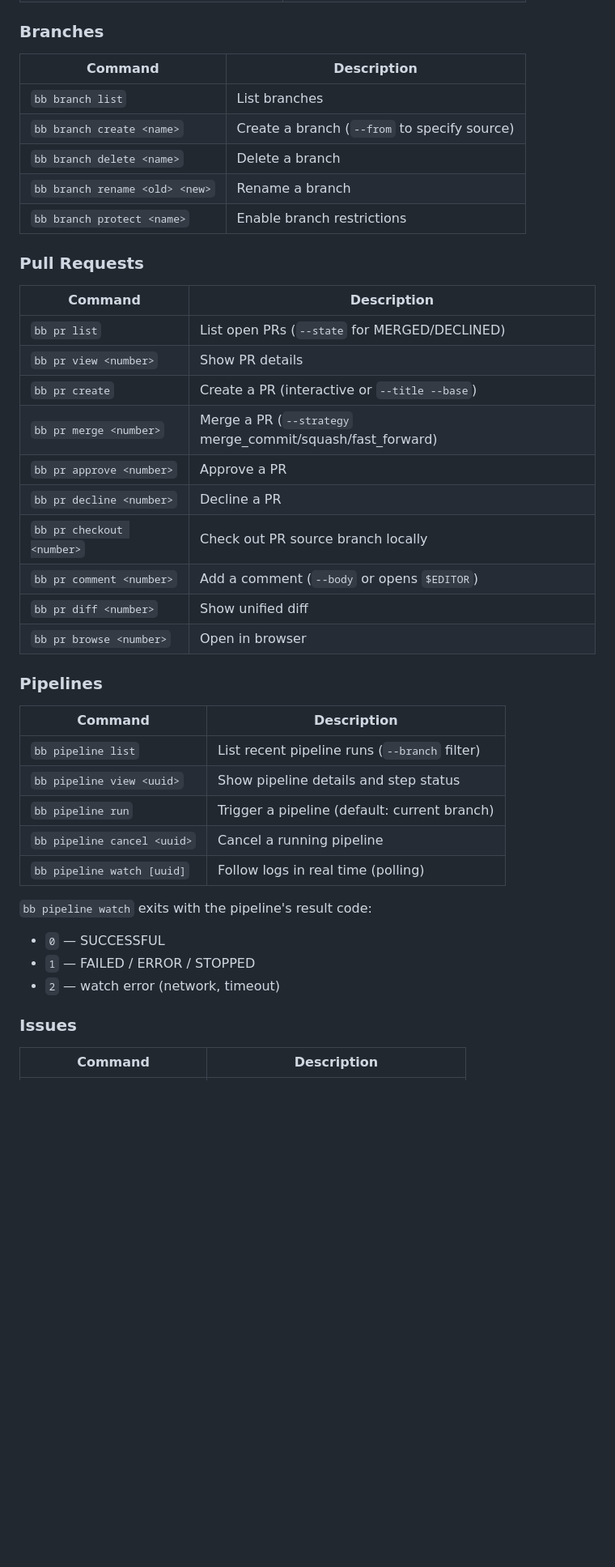
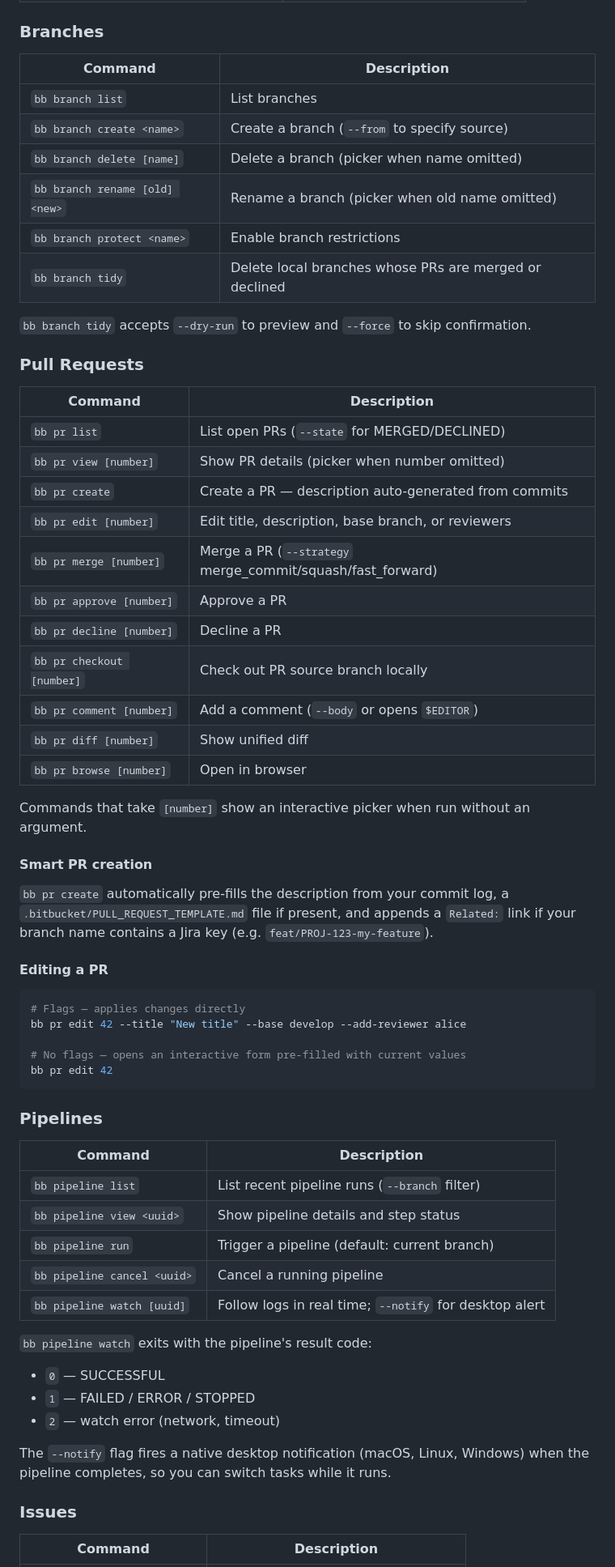
Before and after one commit to chandrasekar-r/bitbucket-cli, a Markdown page: README.md, the part around one of its changes. Shown at 81% size. Drawn GitHub-style; blank space fills up the shorter version.

````diff
--- a/README.md
+++ b/README.md
@@ -146,44 +147,66 @@ bb pr merge 42
 
 ### Branches
 
-| Command                        | Description                                  |
-| ------------------------------ | -------------------------------------------- |
-| `bb branch list`               | List branches                                |
-| `bb branch create <name>`      | Create a branch (`--from` to specify source) |
-| `bb branch delete <name>`      | Delete a branch                              |
-| `bb branch rename <old> <new>` | Rename a branch                              |
-| `bb branch protect <name>`     | Enable branch restrictions                   |
+| Command                        | Description                                               |
+| ------------------------------ | --------------------------------------------------------- |
+| `bb branch list`               | List branches                                             |
+| `bb branch create <name>`      | Create a branch (`--from` to specify source)              |
+| `bb branch delete [name]`      | Delete a branch (picker when name omitted)                |
+| `bb branch rename [old] <new>` | Rename a branch (picker when old name omitted)            |
+| `bb branch protect <name>`     | Enable branch restrictions                                |
+| `bb branch tidy`               | Delete local branches whose PRs are merged or declined    |
+
+`bb branch tidy` accepts `--dry-run` to preview and `--force` to skip confirmation.
 
 ### Pull Requests
 
 | Command                   | Description                                                |
 | ------------------------- | ---------------------------------------------------------- |
 | `bb pr list`              | List open PRs (`--state` for MERGED/DECLINED)              |
-| `bb pr view <number>`     | Show PR details                                            |
-| `bb pr create`            | Create a PR (interactive or `--title --base`)              |
-| `bb pr merge <number>`    | Merge a PR (`--strategy` merge_commit/squash/fast_forward) |
-| `bb pr approve <number>`  | Approve a PR                                               |
-| `bb pr decline <number>`  | Decline a PR                                               |
-| `bb pr checkout <number>` | Check out PR source branch locally                         |
-| `bb pr comment <number>`  | Add a comment (`--body` or opens `$EDITOR`)                |
-| `bb pr diff <number>`     | Show unified diff                                          |
-| `bb pr browse <number>`   | Open in browser                                            |
+| `bb pr view [number]`     | Show PR details (picker when number omitted)               |
+| `bb pr create`            | Create a PR — description auto-generated from commits      |
+| `bb pr edit [number]`     | Edit title, description, base branch, or reviewers         |
+| `bb pr merge [number]`    | Merge a PR (`--strategy` merge_commit/squash/fast_forward) |
+| `bb pr approve [number]`  | Approve a PR                                               |
+| `bb pr decline [number]`  | Decline a PR                                               |
+| `bb pr checkout [number]` | Check out PR source branch locally                         |
+| `bb pr comment [number]`  | Add a comment (`--body` or opens `$EDITOR`)                |
+| `bb pr diff [number]`     | Show unified diff                                          |
+| `bb pr browse [number]`   | Open in browser                                            |
+
+Commands that take `[number]` show an interactive picker when run without an argument.
+
+#### Smart PR creation
+
+`bb pr create` automatically pre-fills the description from your commit log, a `.bitbucket/PULL_REQUEST_TEMPLATE.md` file if present, and appends a `Related:` link if your branch name contains a Jira key (e.g. `feat/PROJ-123-my-feature`).
+
+#### Editing a PR
+
+```bash
+# Flags — applies changes directly
+bb pr edit 42 --title "New title" --base develop --add-reviewer alice
+
+# No flags — opens an interactive form pre-filled with current values
+bb pr edit 42
+```
 
 ### Pipelines
 
-| Command                     | Description                                   |
-| --------------------------- | --------------------------------------------- |
-| `bb pipeline list`          | List recent pipeline runs (`--branch` filter) |
-| `bb pipeline view <uuid>`   | Show pipeline details and step status         |
-| `bb pipeline run`           | Trigger a pipeline (default: current branch)  |
-| `bb pipeline cancel <uuid>` | Cancel a running pipeline                     |
-| `bb pipeline watch [uuid]`  | Follow logs in real time (polling)            |
+| Command                     | Description                                              |
+| --------------------------- | -------------------------------------------------------- |
+| `bb pipeline list`          | List recent pipeline runs (`--branch` filter)            |
+| `bb pipeline view <uuid>`   | Show pipeline details and step status                    |
+| `bb pipeline run`           | Trigger a pipeline (default: current branch)             |
+| `bb pipeline cancel <uuid>` | Cancel a running pipeline                                |
+| `bb pipeline watch [uuid]`  | Follow logs in real time; `--notify` for desktop alert   |
 
 `bb pipeline watch` exits with the pipeline's result code:
 
 - `0` — SUCCESSFUL
 - `1` — FAILED / ERROR / STOPPED
 - `2` — watch error (network, timeout)
+
+The `--notify` flag fires a native desktop notification (macOS, Linux, Windows) when the pipeline completes, so you can switch tasks while it runs.
 
 ### Issues
 
````
Also changed, not shown: other parts of README.md (+121 -27 lines).
